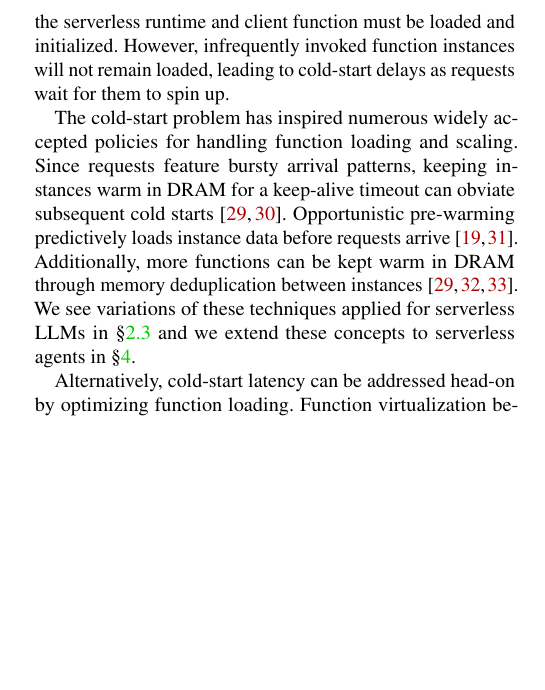
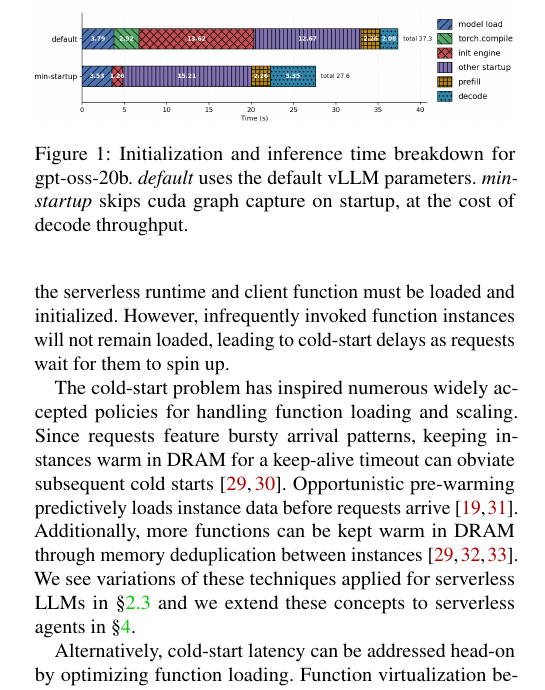
Before and after one commit to idougherty/serverless-llm-paper, a LaTeX paper (paper.tex): part of one column of page 2 of 11, cut at the place of the change, the shorter picture padded with empty space. Compiled offline with pdfLaTeX; a LaTeX package or settings file that is missing is left out.

Commit message:
Updates from Overleaf

```diff
--- a/paper.tex
+++ b/paper.tex
@@ -246,6 +246,17 @@ Function virtualization between tenants is traditionally provided by containers,
 
 \subsection{Anatomy of an LLM Inference}
 
+\begin{figure}[!t]
+\centering
+\resizebox{1\columnwidth}{!}{%
+\includegraphics[width=\textwidth]{./inference-breakdown.png}
+}
+\caption{
+Initialization and inference time breakdown for gpt-oss-20b. \textit{default} uses the default vLLM parameters. \textit{min-startup} skips cuda graph capture on startup, at the cost of decode throughput.
+}
+\label{fig:langchain-workflow}
+\end{figure}
+
 LLM inference is a heavyweight, complicated operation that plays a central role in generative AI serving.
 We divide an inference into 3 stages: initialization, prefill, and decode --- the latter two occur on every inference, while the former occurs only once at model load time.
 Understanding the internal structure of an inference is foundational to many systems optimizations for serving LLMs.
```
Also changed, not shown: paper.tex (4 more changed lines).
